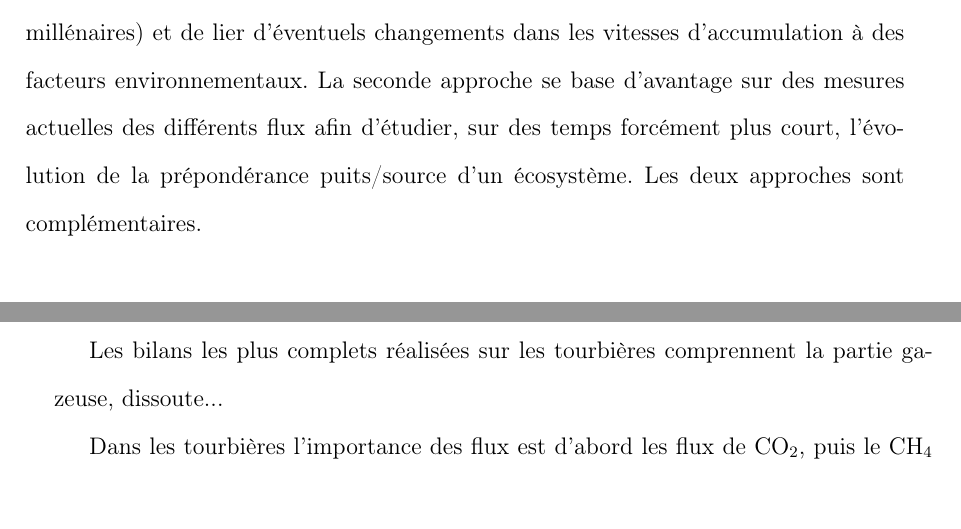
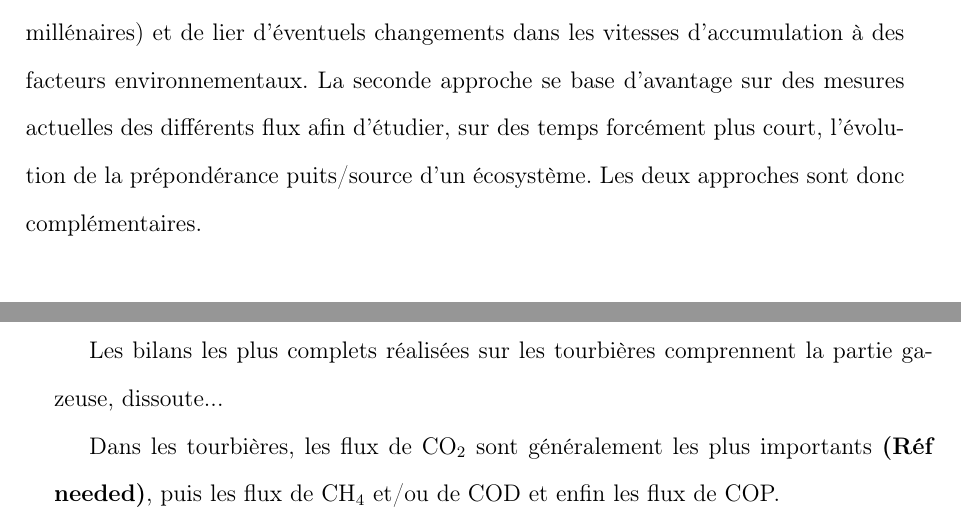
Before and after one commit to dangelob/manuscript, a LaTeX thesis (phdthesis.tex, which reads content/chapitre1.tex): two parts of pages 31 and 32 of 53, joined at a grey line, cut so that both start at the same text. Compiled offline with pdfLaTeX.

Commit message:
reformulation vrac

```diff
--- a/content/chapitre1.tex
+++ b/content/chapitre1.tex
@@ -443,7 +443,7 @@ Il existe différentes façon de réaliser le bilan de carbone d'une tourbière
 La première approche consiste à utiliser l'archive tourbeuse pour estimer des vitesses d'accumulation de la tourbe.
 Cette méthode permet d'étudier la fonction puits sur des temps long (derniers millénaires) et de lier d'éventuels changements dans les vitesses d'accumulation à des facteurs environnementaux.
 La seconde approche se base d'avantage sur des mesures actuelles des différents flux afin d'étudier, sur des temps forcément plus court, l'évolution de la prépondérance puits/source d'un écosystème.
-Les deux approches sont complémentaires.
+Les deux approches sont donc complémentaires.
 
 \subsubsection{passé}
 long-term apparent rate of carbon accumulation (LORCA)
@@ -493,8 +493,7 @@ BCNE=\frac{dC}{dt}=\overbrace{PPB - Re}^{ENE}  - F_{COD} - F_{COP} - F_{CH_{4}}
 
 Les bilans les plus complets réalisées sur les tourbières comprennent la partie gazeuse, dissoute...
 
-Dans les tourbières l'importance des flux est d'abord les flux de \coo, puis le \chh et de COD, (POC?).
-Les autres flux sont plus anecdotiques.
+Dans les tourbières, les flux de \coo sont généralement les plus importants \plop, puis les flux de \chh et/ou de COD et enfin les flux de COP.
 
 Pour estimer ces flux différentes techniques existent, notamment l'eddy covariance et les méthodes de chambre pour les flux de gaz.
 
```
Also changed, not shown: phdthesis.pdf.
